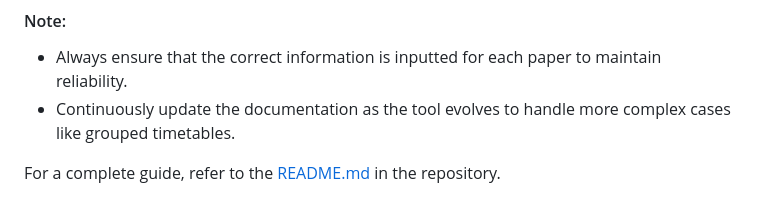
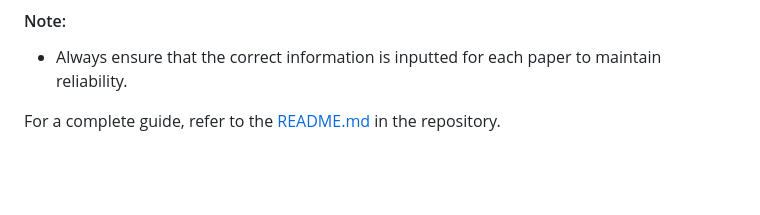
Before and after one commit to SudeepWebDev/objectcreator, a Markdown page: README.md, the part around the change. GitHub-like rendering; blank space fills up the shorter version.

```diff
--- a/README.md
+++ b/README.md
@@ -165,6 +165,5 @@
 
 #### Note:
 - Always ensure that the correct information is inputted for each paper to maintain reliability.
-- Continuously update the documentation as the tool evolves to handle more complex cases like grouped timetables.
 
 For a complete guide, refer to the [README.md](https://github.com/SudeepWebDev/objectcreator/blob/main/README.md) in the repository.
```
